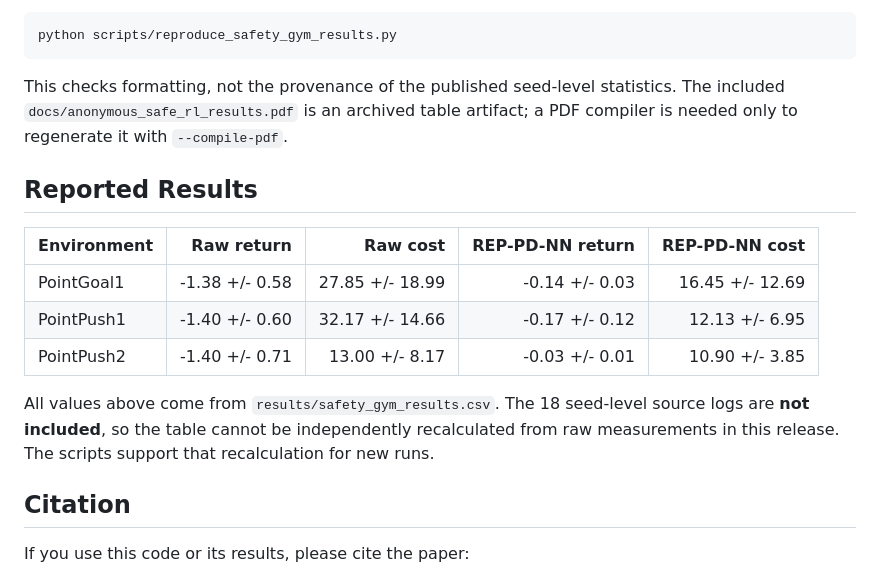
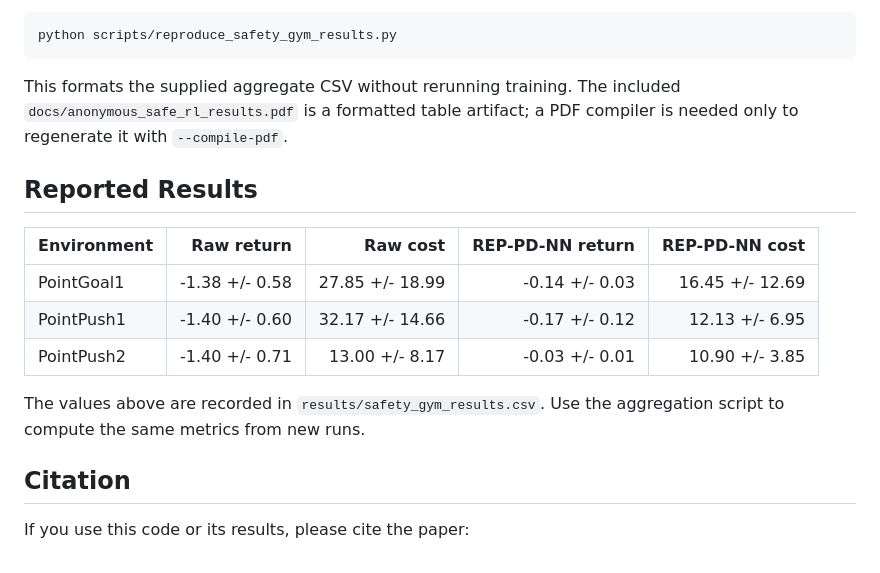
Before and after one commit to zchzch0320/reppd-teg, a Markdown page: README.md, the part around the change. Drawn GitHub-style.

Commit message:
Clarify result reproduction instructions

````diff
--- a/README.md
+++ b/README.md
@@ -57,7 +57,7 @@ To regenerate the manuscript's archived table *from the supplied aggregate CSV*,
 python scripts/reproduce_safety_gym_results.py
 ```
 
-This checks formatting, not the provenance of the published seed-level statistics. The included `docs/anonymous_safe_rl_results.pdf` is an archived table artifact; a PDF compiler is needed only to regenerate it with `--compile-pdf`.
+This formats the supplied aggregate CSV without rerunning training. The included `docs/anonymous_safe_rl_results.pdf` is a formatted table artifact; a PDF compiler is needed only to regenerate it with `--compile-pdf`.
 
 ## Reported Results
 
@@ -67,7 +67,7 @@ This checks formatting, not the provenance of the published seed-level statistic
 | PointPush1 | -1.40 +/- 0.60 | 32.17 +/- 14.66 | -0.17 +/- 0.12 | 12.13 +/- 6.95 |
 | PointPush2 | -1.40 +/- 0.71 | 13.00 +/- 8.17 | -0.03 +/- 0.01 | 10.90 +/- 3.85 |
 
-All values above come from `results/safety_gym_results.csv`. The 18 seed-level source logs are **not included**, so the table cannot be independently recalculated from raw measurements in this release. The scripts support that recalculation for new runs.
+The values above are recorded in `results/safety_gym_results.csv`. Use the aggregation script to compute the same metrics from new runs.
 
 ## Citation
 
````
